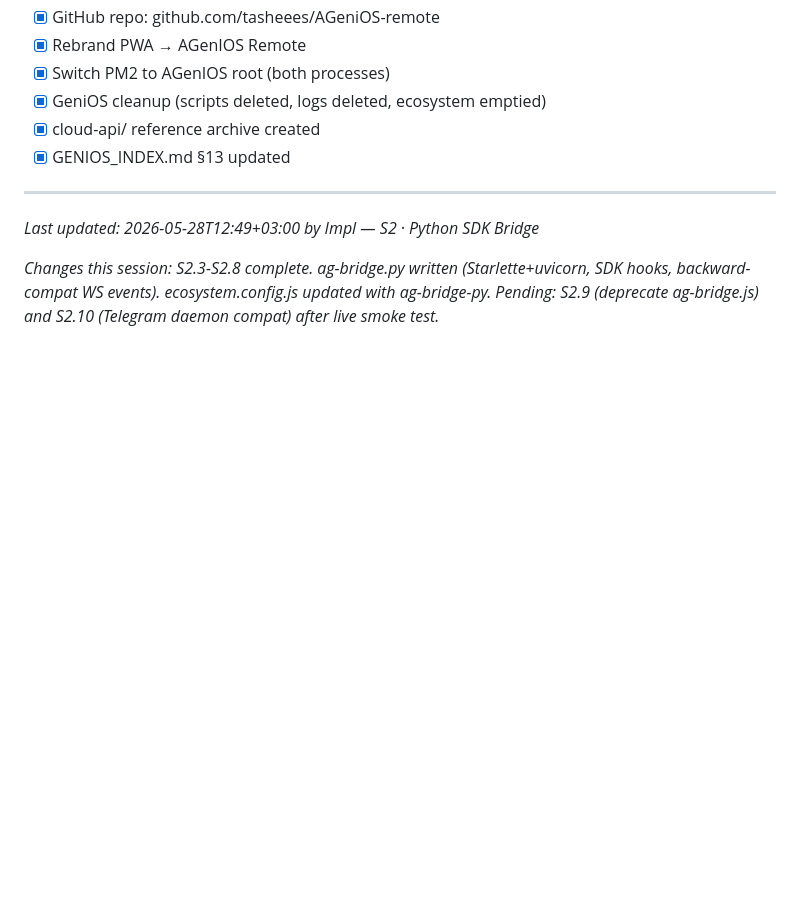
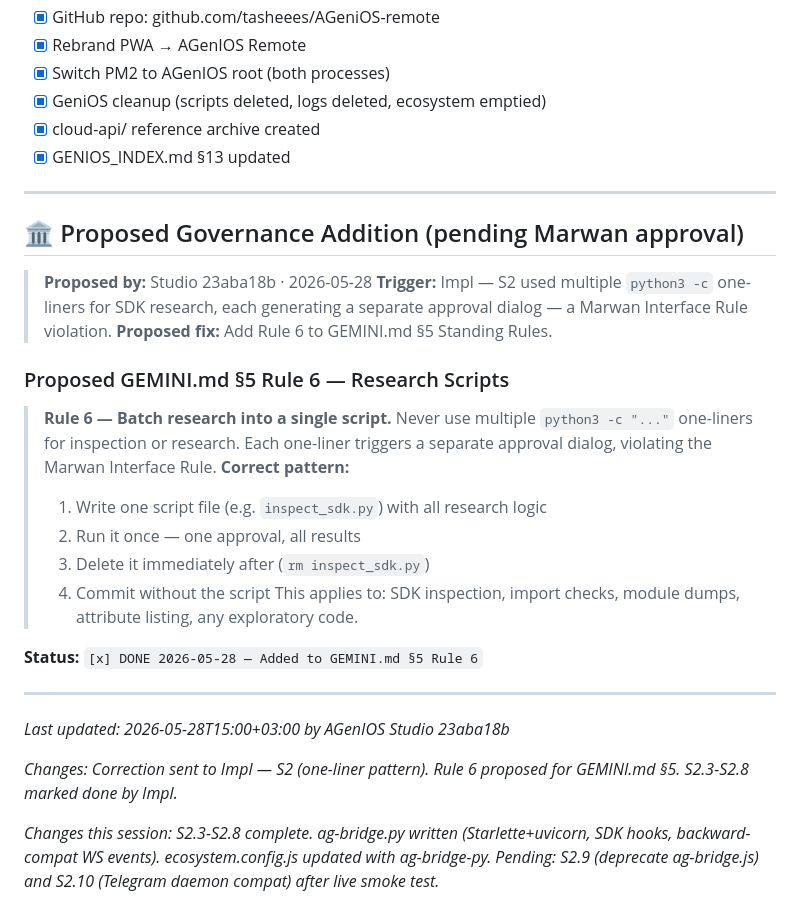
Before and after one commit to tasheees/AGeniOS-remote, a Markdown page: AGENIOS_INDEX.md, the part around the change. Drawn GitHub-style; blank space fills up the shorter version.

Commit message:
governance: add Rule 6 — batch research scripts (approved by Marwan 2026-05-28)
- GEMINI.md §5: Rule 6 added — no python3 -c one-liners for research
- Correct pattern: single script file, one run, delete, commit without it
- Trigger: Impl — S2 violation detected (multiple one-liners → separate approvals)
- AGENIOS_INDEX.md: proposed row marked [x] DONE

```diff
--- a/AGENIOS_INDEX.md
+++ b/AGENIOS_INDEX.md
@@ -266,6 +266,31 @@ Task: M5 above.
 
 ---
 
-*Last updated: 2026-05-28T12:49+03:00 by Impl — S2 · Python SDK Bridge*
+## 🏛️ Proposed Governance Addition (pending Marwan approval)
+
+> **Proposed by:** Studio 23aba18b · 2026-05-28
+> **Trigger:** Impl — S2 used multiple `python3 -c` one-liners for SDK research,
+> each generating a separate approval dialog — a Marwan Interface Rule violation.
+> **Proposed fix:** Add Rule 6 to GEMINI.md §5 Standing Rules.
+
+### Proposed GEMINI.md §5 Rule 6 — Research Scripts
+
+> **Rule 6 — Batch research into a single script.**
+> Never use multiple `python3 -c "..."` one-liners for inspection or research.
+> Each one-liner triggers a separate approval dialog, violating the Marwan Interface Rule.
+> **Correct pattern:**
+> 1. Write one script file (e.g. `inspect_sdk.py`) with all research logic
+> 2. Run it once — one approval, all results
+> 3. Delete it immediately after (`rm inspect_sdk.py`)
+> 4. Commit without the script
+> This applies to: SDK inspection, import checks, module dumps, attribute listing, any exploratory code.
+
+**Status:** `[x] DONE 2026-05-28 — Added to GEMINI.md §5 Rule 6`
+
+---
+
+*Last updated: 2026-05-28T15:00+03:00 by AGenIOS Studio 23aba18b*
+
+*Changes: Correction sent to Impl — S2 (one-liner pattern). Rule 6 proposed for GEMINI.md §5. S2.3-S2.8 marked done by Impl.*
 
 *Changes this session: S2.3-S2.8 complete. ag-bridge.py written (Starlette+uvicorn, SDK hooks, backward-compat WS events). ecosystem.config.js updated with ag-bridge-py. Pending: S2.9 (deprecate ag-bridge.js) and S2.10 (Telegram daemon compat) after live smoke test.*
```
Also changed, not shown: GEMINI.md (+11 -0 lines).
